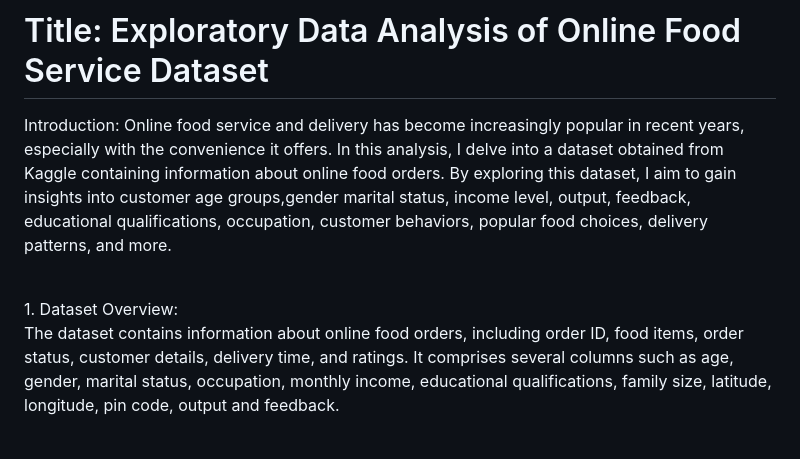
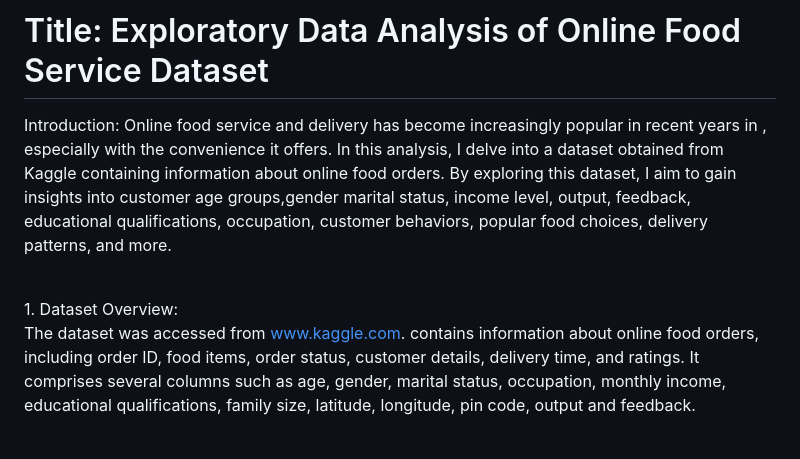
Before and after one commit to kwabenaboateng/ONLINE-FOOD, a Markdown page: README.md, the part around the change. Drawn GitHub-style.

```diff
--- a/README.md
+++ b/README.md
@@ -3,15 +3,16 @@
 
 # Title: Exploratory Data Analysis of Online Food Service Dataset
 
+
 Introduction:
-Online food service and delivery has become increasingly popular in recent years, especially with the convenience it offers.
+Online food service and delivery has become increasingly popular in recent years in , especially with the convenience it offers.
 In this analysis, I delve into a dataset obtained from Kaggle containing information about online food orders.
 By exploring this dataset, I aim to gain insights into customer age groups,gender marital status, income level, output, feedback, educational qualifications, occupation, customer behaviors, popular food choices, delivery patterns, and more.
 
 <br>
 1. Dataset Overview:
 
-The dataset contains information about online food orders, including order ID, food items, order status, customer details, delivery time, and ratings.
+The dataset was accessed from www.kaggle.com. contains information about online food orders, including order ID, food items, order status, customer details, delivery time, and ratings.
 It comprises several columns such as age, gender, marital status, occupation, monthly income, educational qualifications, family size, latitude, longitude, pin code, output and feedback.
 
 <br>
```
